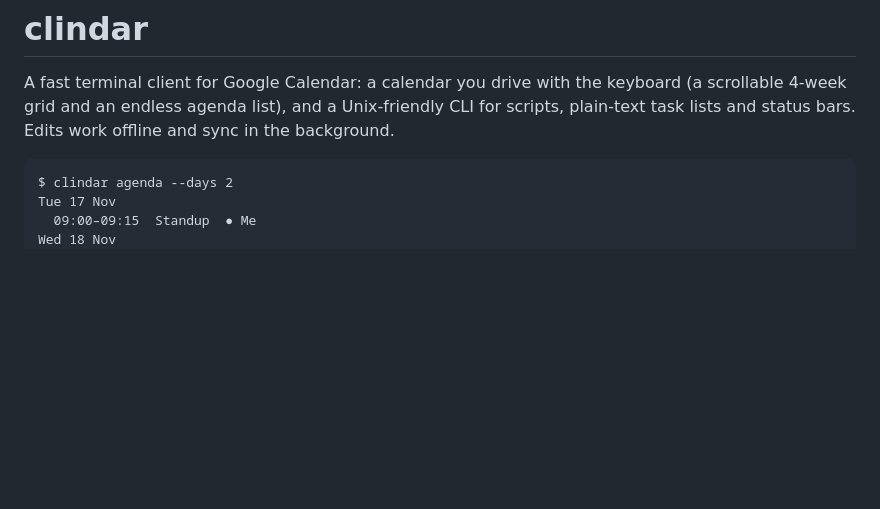
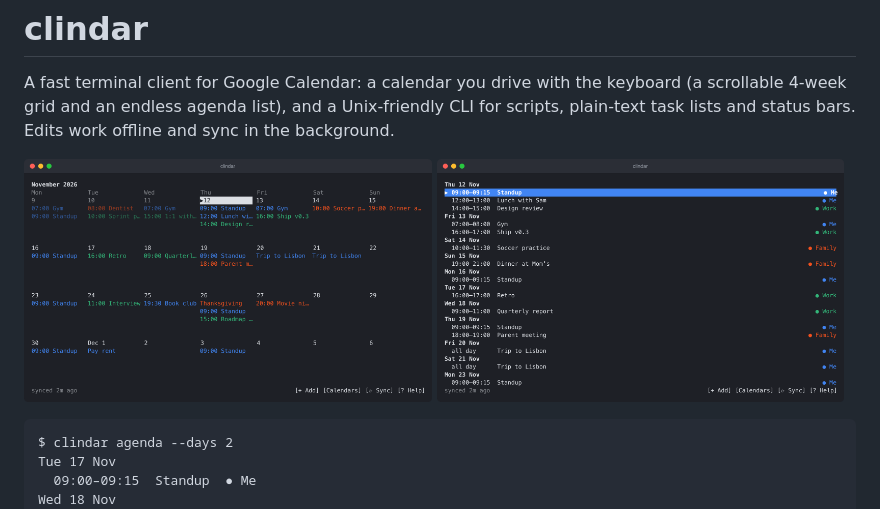
Before and after one commit to jabiOP/clindar, a Markdown page: README.md, the part around the change. Drawn GitHub-style; pictures changed too: docs/img/tui-grid.png (added), docs/img/tui-list.png (added); blank space fills up the shorter version.

Commit message:
docs: TUI screenshots in the README
Co-Authored-By: Claude Opus 5.5 <noreply@anthropic.com>

````diff
--- a/README.md
+++ b/README.md
@@ -3,6 +3,11 @@
 A fast terminal client for Google Calendar: a calendar you drive with the keyboard (a scrollable 4-week grid and an
 endless agenda list), and a Unix-friendly CLI for scripts, plain-text task lists and status bars. Edits work offline
 and sync in the background.
+
+<p>
+  <img src="docs/img/tui-grid.png" alt="The 4-week grid" width="49%">
+  <img src="docs/img/tui-list.png" alt="The agenda list" width="49%">
+</p>
 
 ```
 $ clindar agenda --days 2
````
